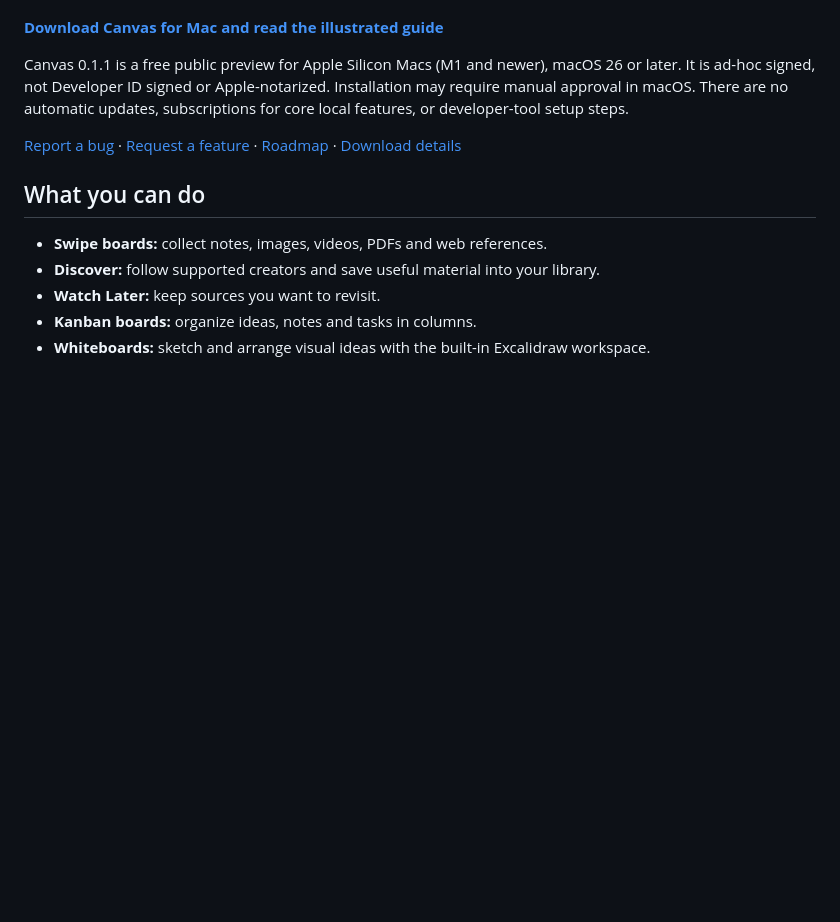
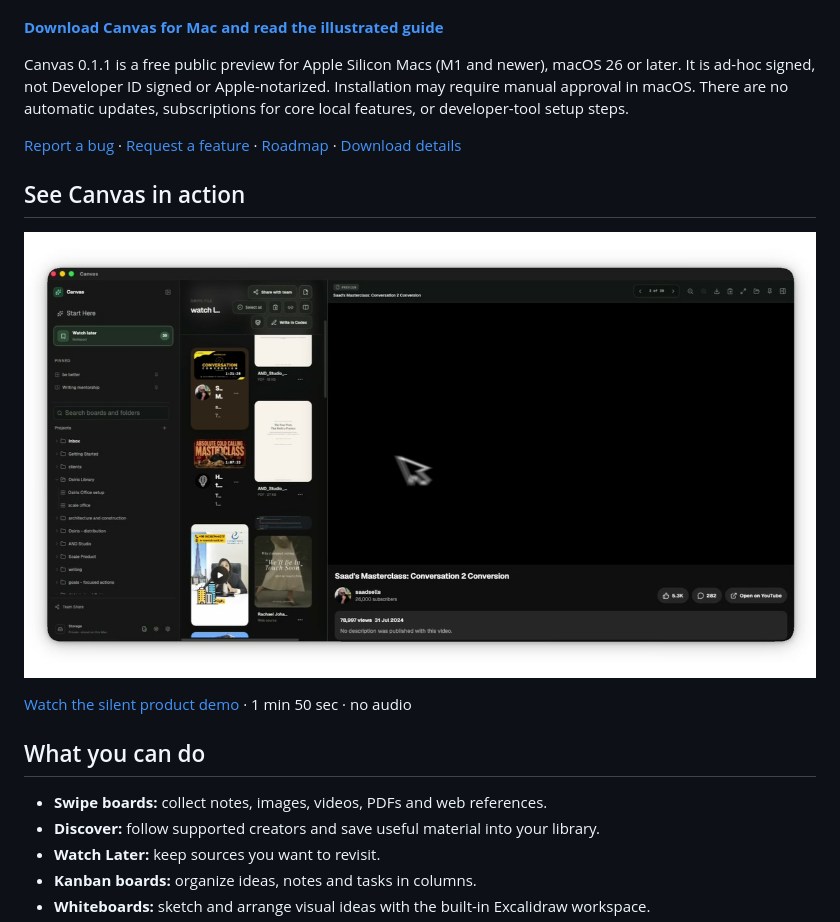
Before and after one commit to OsirisMedici/canvas, a Markdown page: README.md, the part around the change. Drawn GitHub-style; pictures changed too: docs/assets/demo/canvas-product-demo-poster.jpg (added); blank space fills up the shorter version.

Commit message:
Add silent Canvas product demo

```diff
--- a/README.md
+++ b/README.md
@@ -7,6 +7,12 @@ The public home for Canvas downloads and community feedback. The Mac app is **Ca
 Canvas 0.1.1 is a free public preview for Apple Silicon Macs (M1 and newer), macOS 26 or later. It is ad-hoc signed, not Developer ID signed or Apple-notarized. Installation may require manual approval in macOS. There are no automatic updates, subscriptions for core local features, or developer-tool setup steps.
 
 [Report a bug](https://github.com/OsirisMedici/canvas/issues/new?template=bug_report.yml) · [Request a feature](https://github.com/OsirisMedici/canvas/issues/new?template=feature_request.yml) · [Roadmap](ROADMAP.md) · [Download details](DOWNLOADS.md)
+
+## See Canvas in action
+
+[![Watch the 1 minute 50 second silent Canvas product demo](docs/assets/demo/canvas-product-demo-poster.jpg)](https://osirismedici.github.io/canvas/#demo)
+
+[Watch the silent product demo](https://osirismedici.github.io/canvas/#demo) · 1 min 50 sec · no audio
 
 ## What you can do
 
```
Also changed, not shown: 2 other files.
